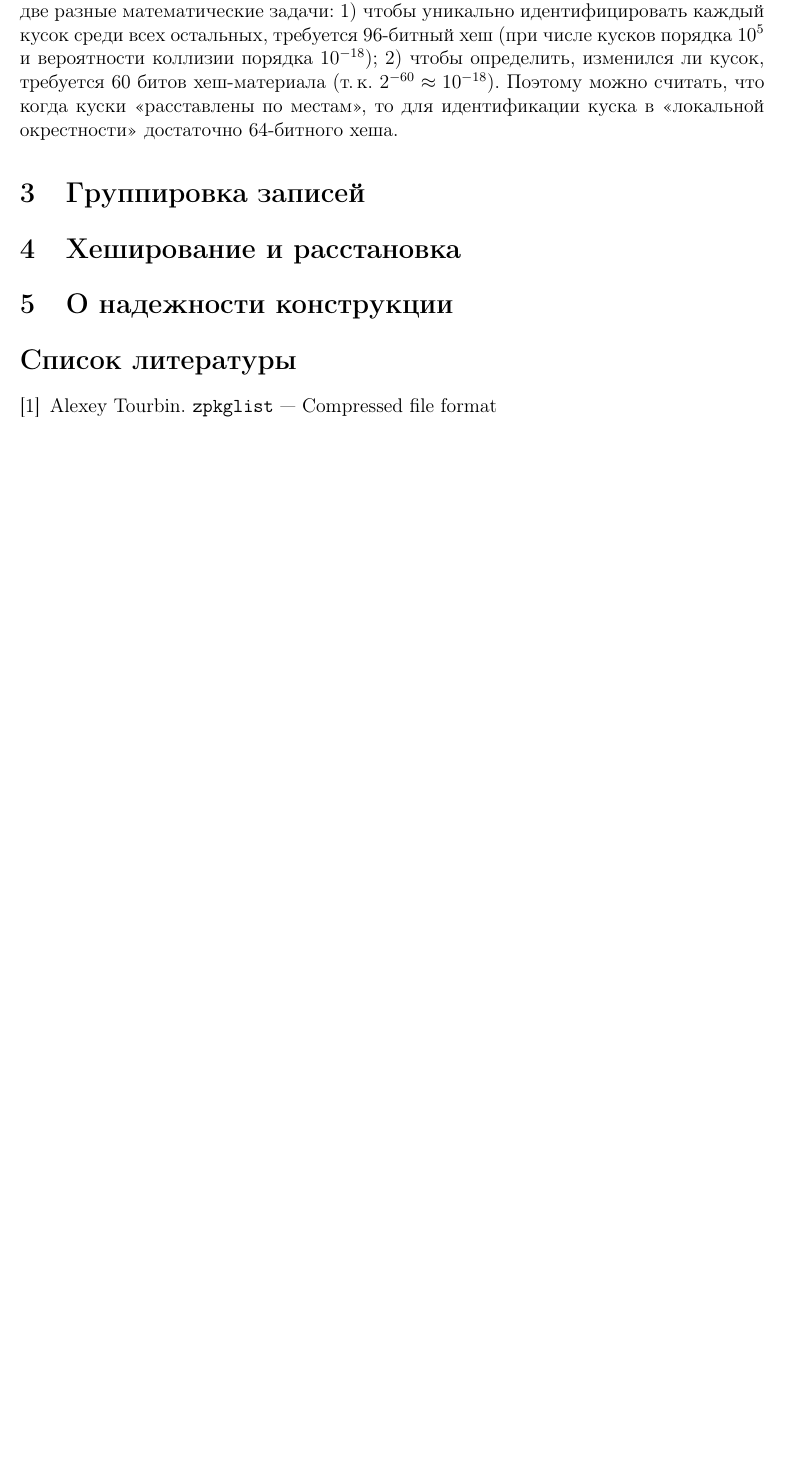
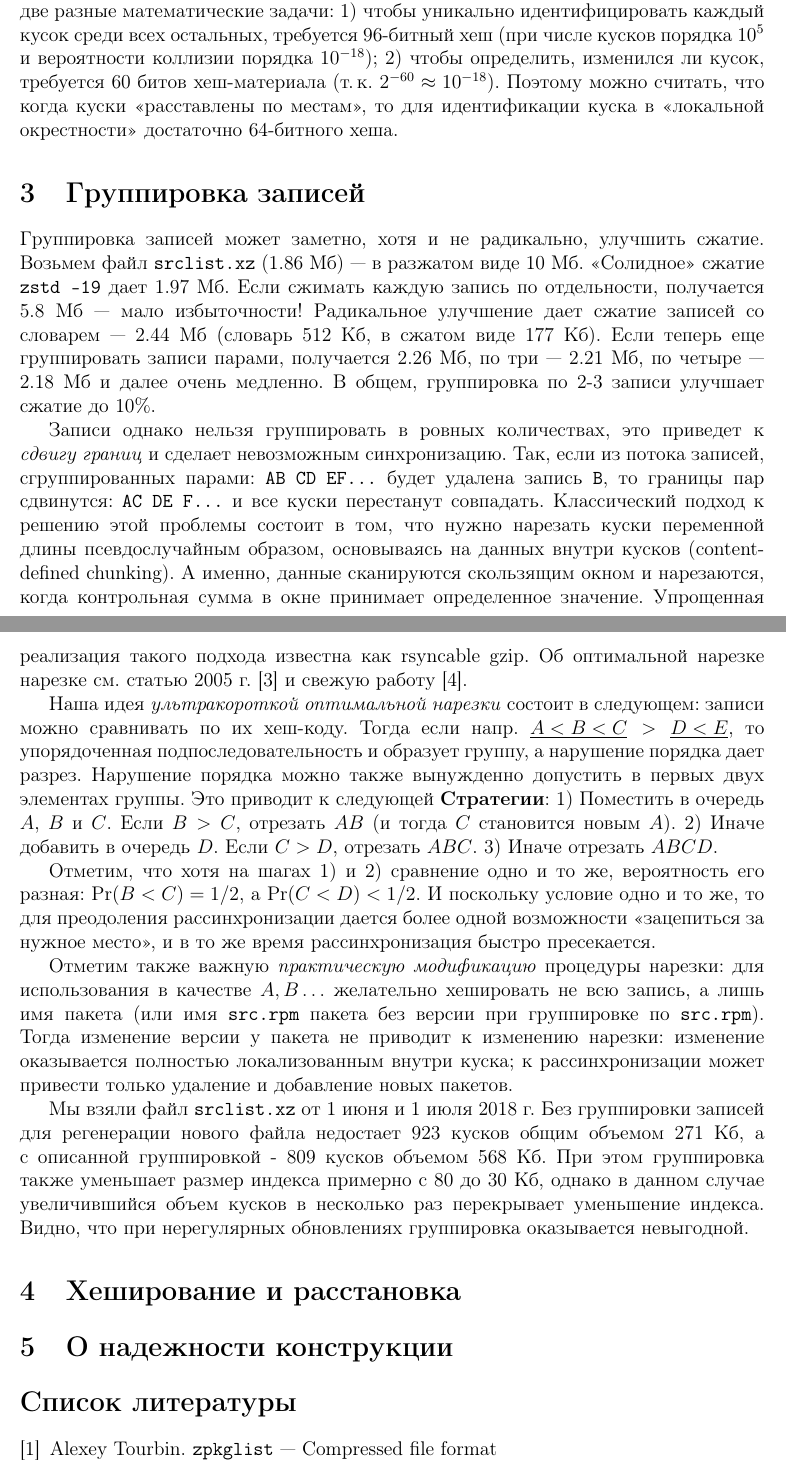
Before and after one commit to svpv/protva2018, a LaTeX paper (protva2018.tex): part of page 2 of 2 before the commit and two parts of pages 2 and 3 of 3 after it, the two joined at a grey line, cut so that both start at the same text, the shorter picture padded with empty space. Compiled offline with pdfLaTeX.

Commit message:
grouping records

```diff
--- a/protva2018.tex
+++ b/protva2018.tex
@@ -69,6 +69,40 @@ rpm-заголовки (в \verb|repomd|-репозиториях записям
 куска в <<локальной окрестности>> достаточно 64-битного хеша.
 
 \section{Группировка записей}
+Группировка записей может заметно, хотя и не радикально, улучшить сжатие.  Возьмем файл \verb|srclist.xz| (1.86 Мб)~--- в разжатом
+виде 10 Мб.  <<Солидное>> сжатие \verb|zstd -19| дает 1.97 Мб.  Если сжимать каждую запись по отдельности, получается 5.8 Мб~---
+мало избыточности!  Радикальное улучшение дает сжатие записей со словарем~--- 2.44 Мб (словарь 512 Кб, в сжатом виде 177 Кб).
+Если теперь еще группировать записи парами, получается 2.26 Мб, по три~--- 2.21 Мб, по четыре~--- 2.18 Мб и далее очень медленно.
+В общем, группировка по 2-3 записи улучшает сжатие до 10\%.
+
+Записи однако нельзя группировать в ровных количествах, это приведет к \textit{сдвигу границ} и сделает невозможным синхронизацию.
+Так, если из потока записей, сгруппированных парами: \texttt{AB CD EF...} будет удалена запись \verb|B|, то границы пар сдвинутся:
+\texttt{AC DE F...} и все куски перестанут совпадать.  Классический подход к решению этой проблемы состоит в том, что нужно
+нарезать куски переменной длины псевдослучайным образом, основываясь на данных внутри кусков (content-defined chunking).
+А именно, данные сканируются скользящим окном и нарезаются, когда контрольная сумма в окне принимает определенное значение.
+Упрощенная реализация такого подхода известна как rsyncable gzip.  Об оптимальной нарезке нарезке см.~статью 2005 г.~\cite{hp}
+и свежую работу \cite{xia}.
+
+Наша идея \textit{ультракороткой оптимальной нарезки} состоит в следующем: записи можно сравнивать по их хеш-коду.
+Тогда если напр.~$\underline{A<B<C}>\underline{D<E}$, то упорядоченная подпоследовательность и образует группу,
+а нарушение порядка дает разрез.  Нарушение порядка можно также вынужденно допустить в первых двух элементах группы.
+Это приводит к следующей \textbf{Стратегии}: 1)~Поместить в очередь $A$, $B$ и $C$.  Если $B>C$, отрезать $AB$ (и тогда $C$
+становится новым $A$). 2)~Иначе добавить в очередь $D$.  Если $C>D$, отрезать $ABC$.  3)~Иначе отрезать $ABCD$.
+
+Отметим, что хотя на шагах 1) и 2) сравнение одно и то же, вероятность его разная: $\Pr(B<C)=1/2$, а $\Pr(C<D)<1/2$.
+И поскольку условие одно и то же, то для преодоления рассинхронизации дается более одной возможности <<зацепиться
+за нужное место>>, и в то же время рассинхронизация быстро пресекается.
+
+Отметим также важную \textit{практическую модификацию} процедуры нарезки: для использования в качестве $A, B\ldots$
+желательно хешировать не всю запись, а лишь имя пакета (или имя \verb|src.rpm| пакета без версии при группировке по \verb|src.rpm|).
+Тогда изменение версии у пакета не приводит к изменению нарезки: изменение оказывается полностью локализованным внутри куска;
+к рассинхронизации может привести только удаление и добавление новых пакетов.
+
+Мы взяли файл \verb|srclist.xz| от 1 июня и 1 июля 2018 г.  Без группировки записей для регенерации нового файла
+недостает 923 кусков общим объемом 271 Кб, а с описанной группировкой - 809 кусков объемом 568 Кб.  При этом группировка
+также уменьшает размер индекса примерно с 80 до 30 Кб, однако в данном случае увеличившийся объем кусков в несколько
+раз перекрывает уменьшение индекса.  Видно, что при нерегулярных обновлениях группировка оказывается невыгодной.
+
 \section{Хеширование и расстановка}
 \section{О надежности конструкции}
 
```
Also changed, not shown: protva2018.tex (8 more changed lines).
